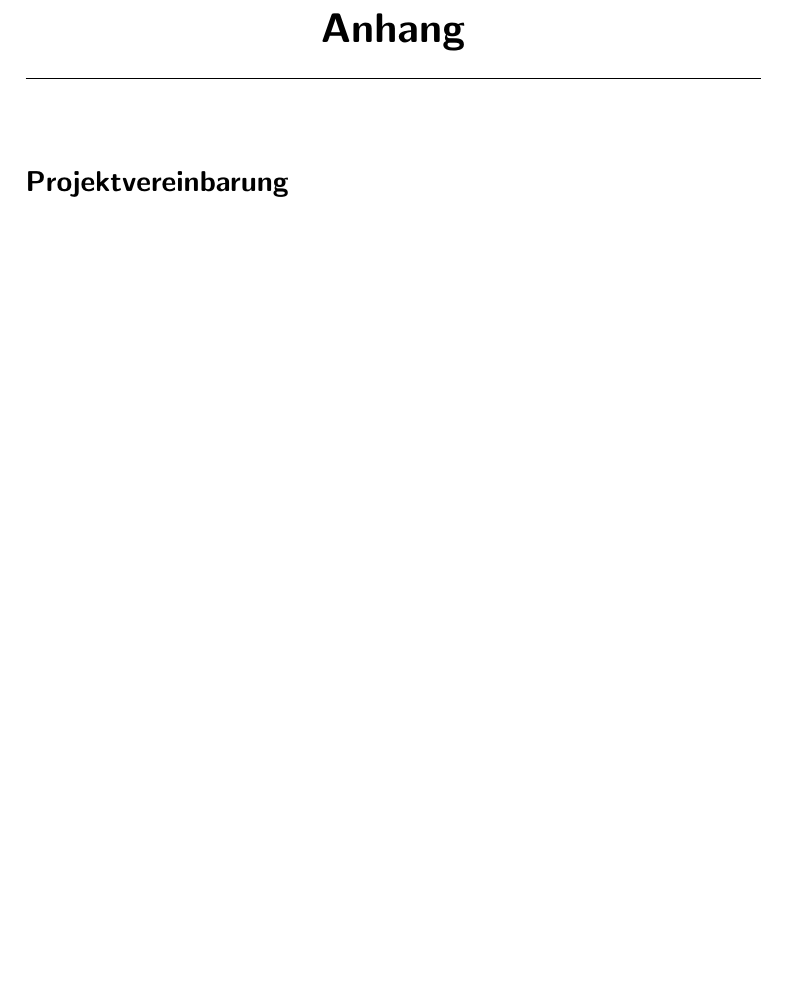
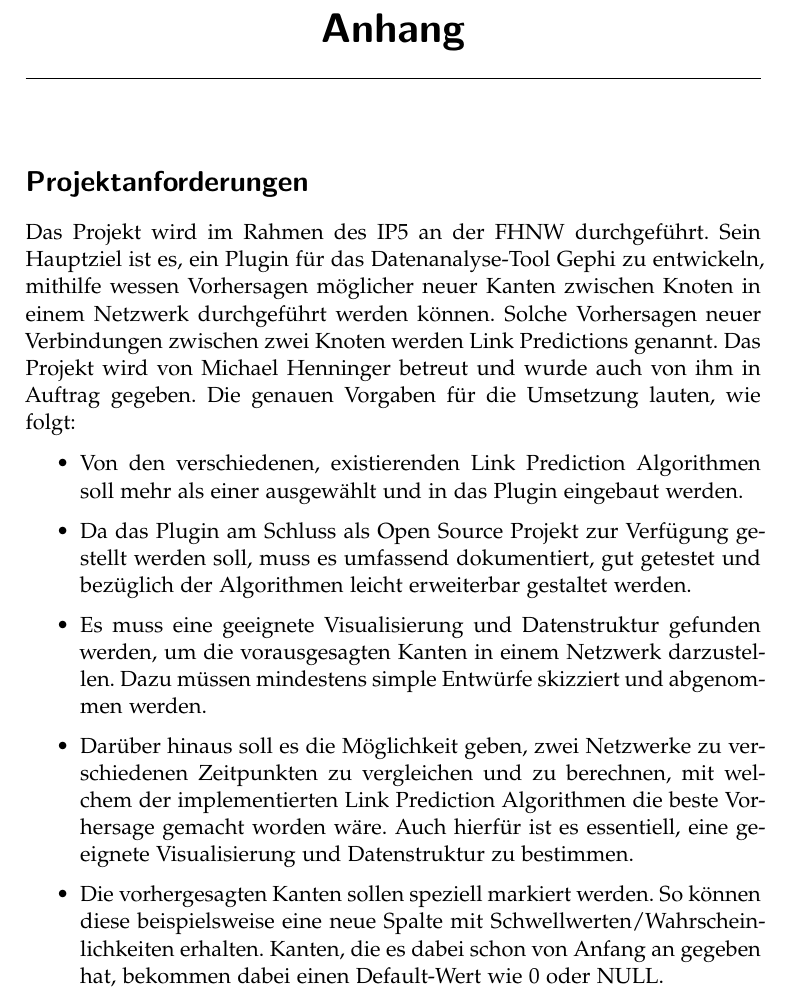
Before and after one commit to romanutti/ip5-documentation, a LaTeX thesis (src/site/tex/link-prediction.tex, which reads src/site/tex/anhang.tex): part of page 40 of 46, cut so that both start at the same text, the shorter picture padded with empty space. Compiled offline with pdfLaTeX.

Commit message:
Chapter requirements added

```diff
--- a/src/site/tex/anhang.tex
+++ b/src/site/tex/anhang.tex
@@ -1,7 +1,17 @@
 \chapter{Anhang}
 
-\section{Projektvereinbarung}
-\label{projektvereinbarung}
+\section{Projektanforderungen}
+\label{projektanforderungen}
+Das Projekt wird im Rahmen des IP5 an der FHNW durchgeführt. Sein Hauptziel ist es, ein Plugin für das Datenanalyse-Tool Gephi zu entwickeln, mithilfe wessen Vorhersagen möglicher neuer Kanten zwischen Knoten in einem Netzwerk durchgeführt werden können. Solche Vorhersagen neuer Verbindungen zwischen zwei Knoten werden Link Predictions genannt. Das Projekt wird von Michael Henninger betreut und wurde auch von ihm in Auftrag gegeben.
+Die genauen Vorgaben für die Umsetzung lauten, wie folgt:
+
+\begin{itemize}
+    \item Von den verschiedenen, existierenden Link Prediction Algorithmen soll mehr als einer ausgewählt und in das Plugin eingebaut werden.
+    \item Da das Plugin am Schluss als Open Source Projekt zur Verfügung gestellt werden soll, muss es umfassend dokumentiert, gut getestet und bezüglich der Algorithmen leicht erweiterbar gestaltet werden.
+    \item Es muss eine geeignete Visualisierung und Datenstruktur gefunden werden, um die vorausgesagten Kanten in einem Netzwerk darzustellen. Dazu müssen mindestens simple Entwürfe skizziert und abgenommen werden.
+    \item Darüber hinaus soll es die Möglichkeit geben, zwei Netzwerke zu verschiedenen Zeitpunkten zu vergleichen und zu berechnen, mit welchem der implementierten Link Prediction Algorithmen die beste Vorhersage gemacht worden wäre. Auch hierfür ist es essentiell, eine geeignete Visualisierung und Datenstruktur zu bestimmen.
+    \item Die vorhergesagten Kanten sollen speziell markiert werden. So können diese beispielsweise eine neue Spalte mit Schwellwerten/Wahrscheinlichkeiten erhalten. Kanten, die es dabei schon von Anfang an gegeben hat, bekommen dabei einen Default-Wert wie 0 oder NULL.
+\end{itemize}
 
 \newpage
 
```
Also changed, not shown: src/site/tex/plugin.tex (+1 -1 lines).
